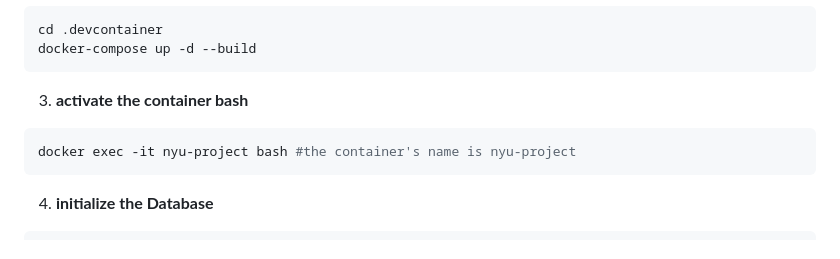
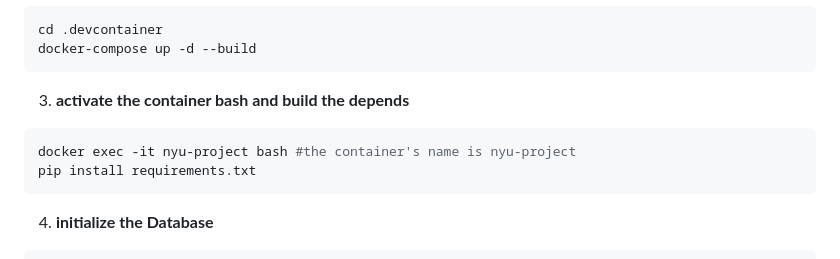
Before and after one commit to CSCI-GA-2820-FA25-001/promotions, a Markdown page: create_model_README.md, the part around the change. Drawn GitHub-style.

````diff
--- a/create_model_README.md
+++ b/create_model_README.md
@@ -47,10 +47,11 @@ cd .devcontainer
 docker-compose up -d --build
 ```
 
-3. **activate the container bash**
+3. **activate the container bash and build the depends**
 
 ```shell
 docker exec -it nyu-project bash #the container's name is nyu-project
+pip install requirements.txt
 ```
 
 4. **initialize the Database**
````
